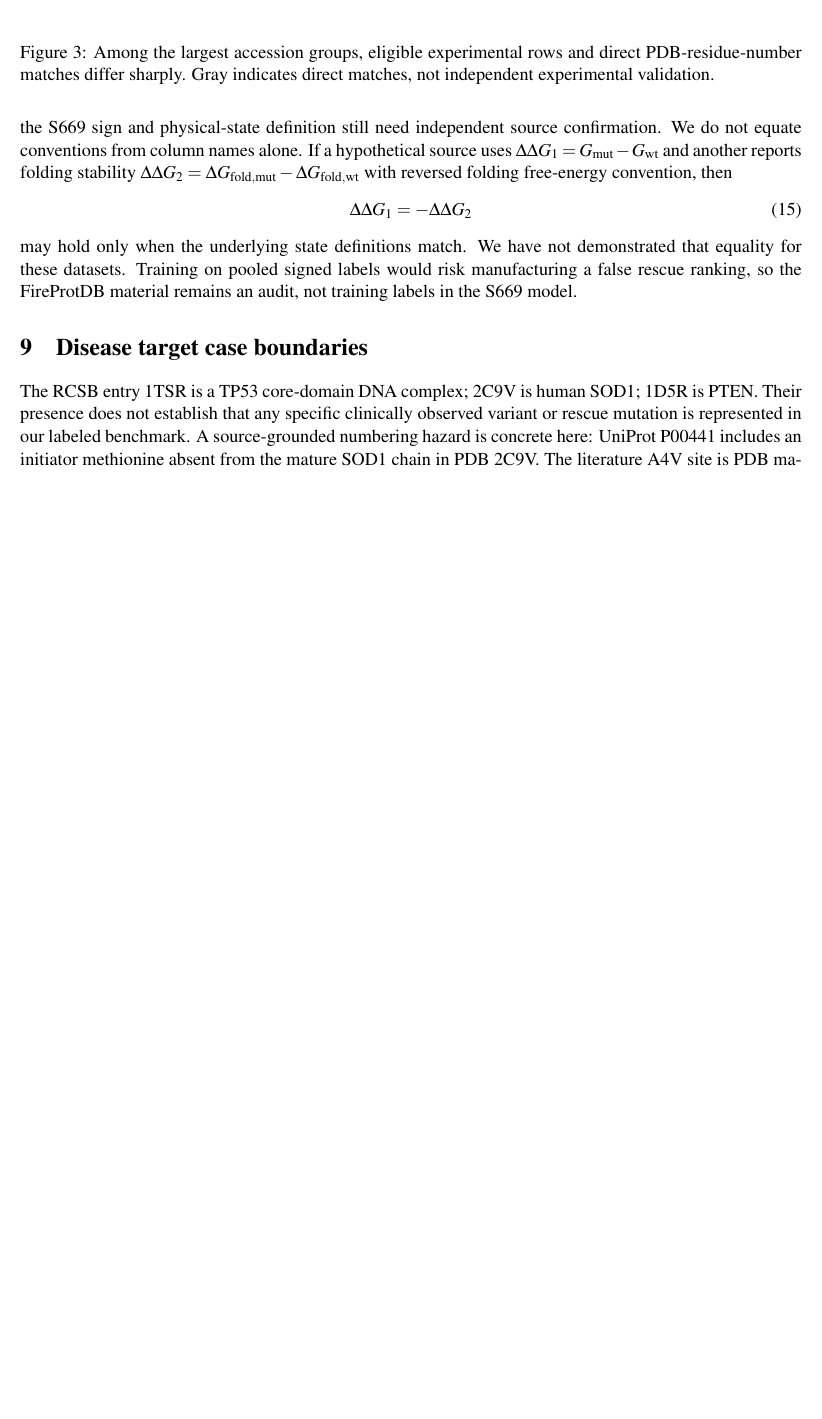
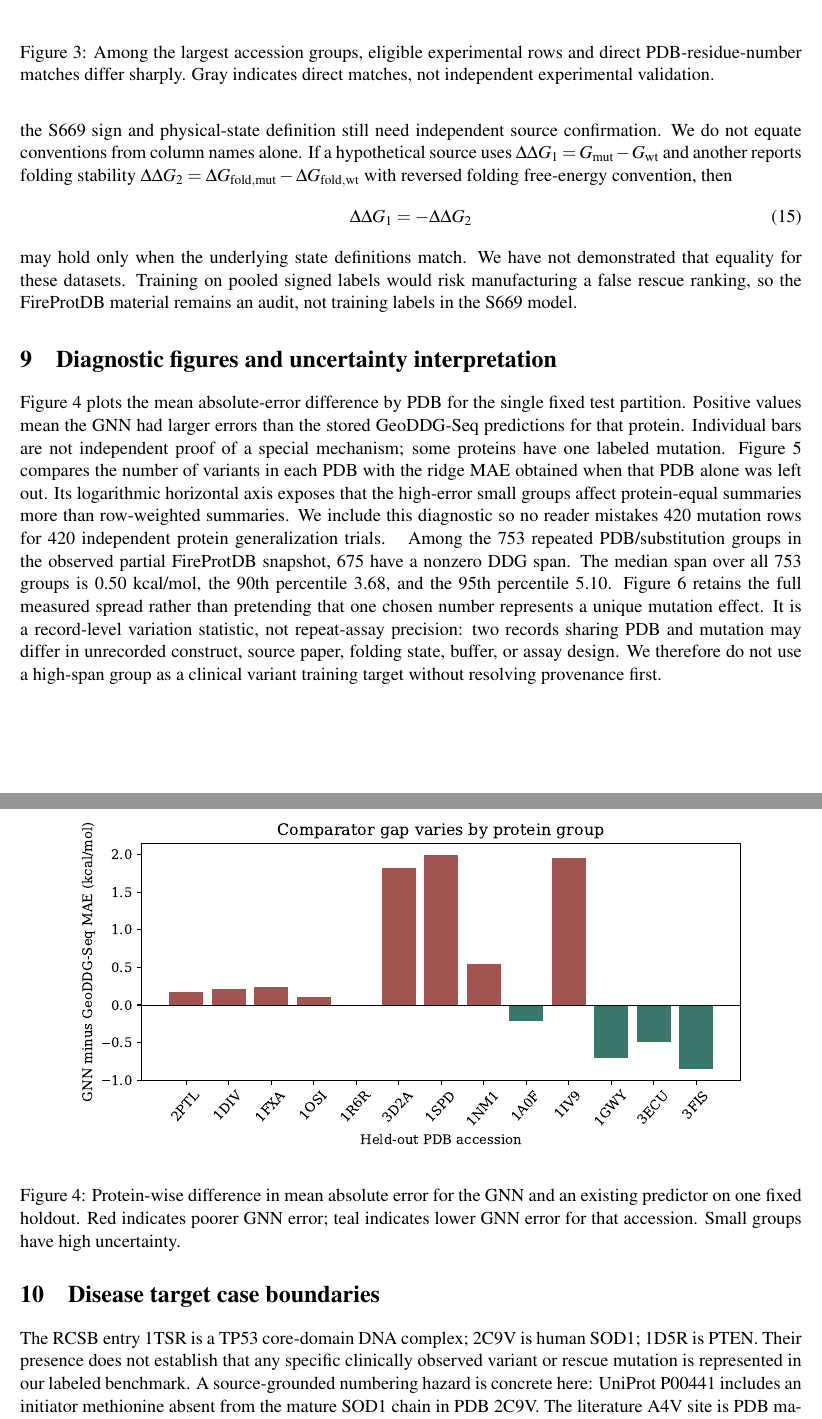
Before and after one commit to uditakankananonononono/mega27-11a-protein-redesign-1-3, a LaTeX paper (paper/manuscript.tex): part of page 6 of 8 before the commit and two parts of pages 6 and 7 of 10 after it, the two joined at a grey line, cut so that both start at the same text, the shorter picture padded with empty space. Compiled offline with pdfLaTeX.

Commit message:
Add three measured diagnostics for protein weighting and partial-export heterogeneity

```diff
--- a/paper/manuscript.tex
+++ b/paper/manuscript.tex
@@ -61,6 +61,12 @@ For each row in the observed FireProtDB subset with four-character PDB accession
 The FireProtDB official help page explicitly classifies negative DDG as stabilizing and positive DDG as destabilizing. That definition is grounded in the site documentation; the S669 sign and physical-state definition still need independent source confirmation. We do not equate conventions from column names alone. If a hypothetical source uses $\Delta\Delta G_1=G_{\mathrm{mut}}-G_{\mathrm{wt}}$ and another reports folding stability $\Delta\Delta G_2=\Delta G_{\mathrm{fold,mut}}-\Delta G_{\mathrm{fold,wt}}$ with reversed folding free-energy convention, then
 \begin{equation}\Delta\Delta G_1=-\Delta\Delta G_2\end{equation}
 may hold only when the underlying state definitions match. We have not demonstrated that equality for these datasets. Training on pooled signed labels would risk manufacturing a false rescue ranking, so the FireProtDB material remains an audit, not training labels in the S669 model.
+\section{Diagnostic figures and uncertainty interpretation}
+Figure 4 plots the mean absolute-error difference by PDB for the single fixed test partition. Positive values mean the GNN had larger errors than the stored GeoDDG-Seq predictions for that protein. Individual bars are not independent proof of a special mechanism; some proteins have one labeled mutation. Figure 5 compares the number of variants in each PDB with the ridge MAE obtained when that PDB alone was left out. Its logarithmic horizontal axis exposes that the high-error small groups affect protein-equal summaries more than row-weighted summaries. We include this diagnostic so no reader mistakes 420 mutation rows for 420 independent protein generalization trials.
+\begin{figure}[ht]\centering\includegraphics[width=.88\linewidth]{figure_group_delta.pdf}\caption{Protein-wise difference in mean absolute error for the GNN and an existing predictor on one fixed holdout. Red indicates poorer GNN error; teal indicates lower GNN error for that accession. Small groups have high uncertainty.}\end{figure}
+\begin{figure}[ht]\centering\includegraphics[width=.85\linewidth]{figure_loo.pdf}\caption{Leave-one-PDB-out ridge stress test. Each dot is one independently held-out PDB structure; the dashed and dotted lines use different weighting on exactly these predictions. This is not a GNN cross-validation figure.}\end{figure}
+Among the 753 repeated PDB/substitution groups in the observed partial FireProtDB snapshot, 675 have a nonzero DDG span. The median span over all 753 groups is 0.50 kcal/mol, the 90th percentile 3.68, and the 95th percentile 5.10. Figure 6 retains the full measured spread rather than pretending that one chosen number represents a unique mutation effect. It is a record-level variation statistic, not repeat-assay precision: two records sharing PDB and mutation may differ in unrecorded construct, source paper, folding state, buffer, or assay design. We therefore do not use a high-span group as a clinical variant training target without resolving provenance first.
+\begin{figure}[ht]\centering\includegraphics[width=.84\linewidth]{figure_discordance.pdf}\caption{Observed DDG range within each repeated PDB/substitution group of a partial FireProtDB export. The tail is clipped visually at 10 kcal/mol; the numerical quantiles in the text use all records. No database-wide prevalence claim is made.}\end{figure}
 \section{Disease target case boundaries}
 The RCSB entry \href{https://www.rcsb.org/structure/1TSR}{1TSR} is a TP53 core-domain DNA complex; \href{https://www.rcsb.org/structure/2C9V}{2C9V} is human SOD1; \href{https://www.rcsb.org/structure/1D5R}{1D5R} is PTEN. Their presence does not establish that any specific clinically observed variant or rescue mutation is represented in our labeled benchmark. A source-grounded numbering hazard is concrete here: UniProt P00441 includes an initiator methionine absent from the mature SOD1 chain in PDB 2C9V. The literature A4V site is PDB mature residue 4, but UniProt canonical residue 5; G93A similarly maps to mature residue 93, canonical residue 94. TP53 1TSR maps canonical Y220 to chain A residue 220, and PTEN 1D5R maps canonical R130 to chain A residue 130. These were checked against retrieved UniProt FASTA sequences and observed structure residue identities, not inferred from variant names. The programmatic 19-site map is committed in the disease-site numbering JSON; all 19 selected sites match reference amino acids in the observed PDB chain. In 2C9V, mature SOD1 D90 and G93 are separated by 5.28 angstrom C-alpha distance, whereas A4 to G93 is 24.56 angstrom. In PTEN 1D5R, D107 to R130 measures 17.00 angstrom and R130 to R335 measures 28.60 angstrom. These are static wild-type coordinates, not mutant trajectory or rescue mechanisms. Literature on p53 Y220X cavities and SOD1 A4V/G93A structural biophysics motivates hypotheses but neither our graph score nor a generic positive stability delta demonstrates restored transcription, tumor suppression or motor-neuron survival. A future rescue nomination should state the disease variant, explicit second-site mutation, predicted stability margin, conformational mechanism, and independent functional test. No such nomination clears those checks yet.
 \section{Published p53 rescue controls and model boundaries}
```
Also changed, not shown: paper/figure_discordance.pdf (added), paper/figure_group_delta.pdf (added), paper/figure_loo.pdf (added), paper/manuscript.pdf.
